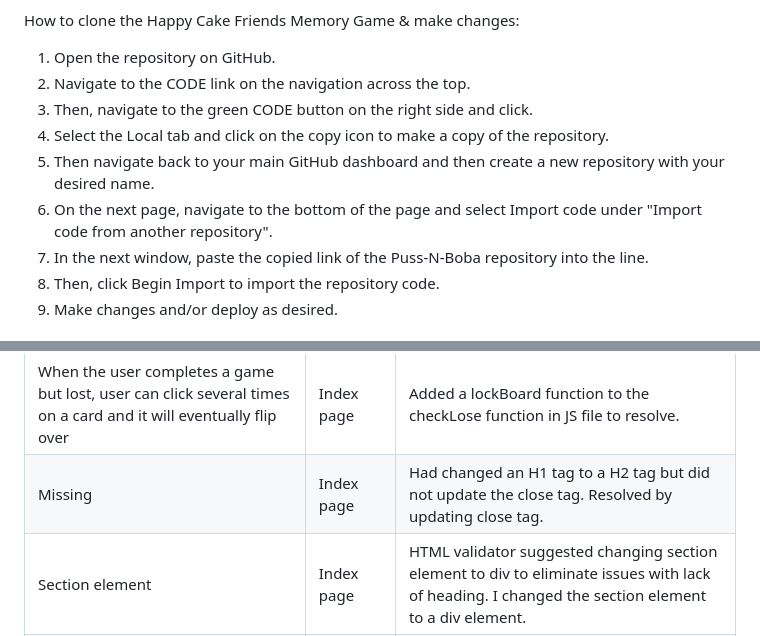
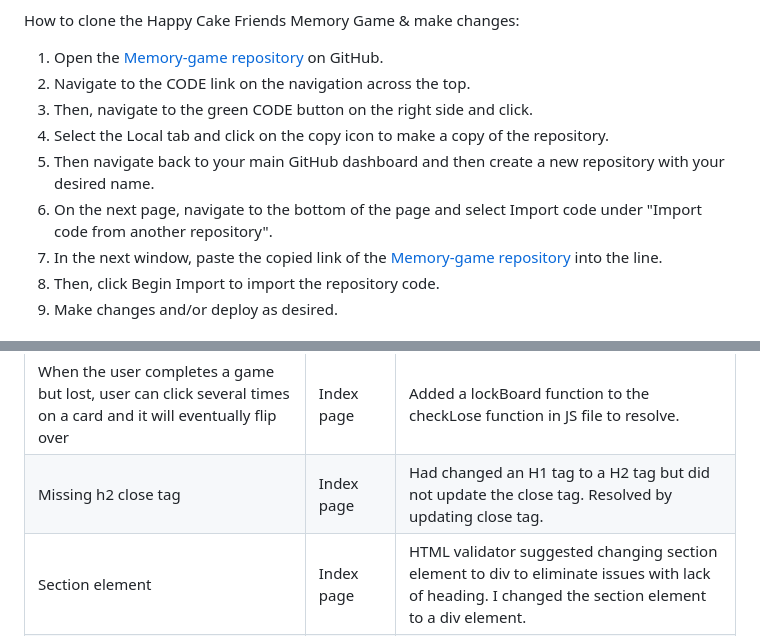
Before and after one commit to hysinh/Memory-game, a Markdown page: README.md, 2 parts joined by grey strips. GitHub-like rendering.

Commit message:
Updates links on Readme.mg deployment section

```diff
--- a/README.md
+++ b/README.md
@@ -212,13 +212,13 @@ In the event that the user navigates to non-existing page, a 404 page displays a
   7. After a few moments, the website will be made live and the link will be made visible at the top of the page.
 
   How to clone the Happy Cake Friends Memory Game & make changes:
-  1. Open the repository on GitHub.
+  1. Open the [Memory-game repository](https://github.com/hysinh/Memory-game?) on GitHub.
   2. Navigate to the CODE link on the navigation across the top.
   3. Then, navigate to the green CODE button on the right side and click.
   4. Select the Local tab and click on the copy icon to make a copy of the repository.
   5. Then navigate back to your main GitHub dashboard and then create a new repository with your desired name.
   6. On the next page, navigate to the bottom of the page and select Import code under "Import code from another repository".
-  7. In the next window, paste the copied link of the Puss-N-Boba repository into the line.
+  7. In the next window, paste the copied link of the [Memory-game repository](https://github.com/hysinh/Memory-game?) into the line.
   8. Then, click Begin Import to import the repository code.
   9. Make changes and/or deploy as desired.
 
@@ -331,7 +331,7 @@ In the event that the user navigates to non-existing page, a 404 page displays a
   | Can still click on cards after lose game | Index page | Added a lockBoard function in JS file to resolve. |
   | Can still click on a third card when two first cards are being compared | Index page | Change < 2 in checkCards function to === 2 to prevent a third card from being flipped |
   | When the user completes a game but lost, user can click several times on a card and it will eventually flip over | Index page | Added a lockBoard function to the checkLose function in JS file to resolve. |
-  | Missing </h2> | Index page | Had changed an H1 tag to a H2 tag but did not update the close tag. Resolved by updating close tag. |
+  | Missing h2 close tag | Index page | Had changed an H1 tag to a H2 tag but did not update the close tag. Resolved by updating close tag. |
   | Section element | Index page | HTML validator suggested changing section element to div to eliminate issues with lack of heading. I changed the section element to a div element. |
   | Accessibility | Index page | Document doesn't use legible font sizes at the mobile size in the footer. The footer text size was adjusted to ensure better readability |
   | Invalid 'align' property | style.css | Removed align property  |
```
Also changed, not shown: other parts of README.md (+1 -1 lines).
